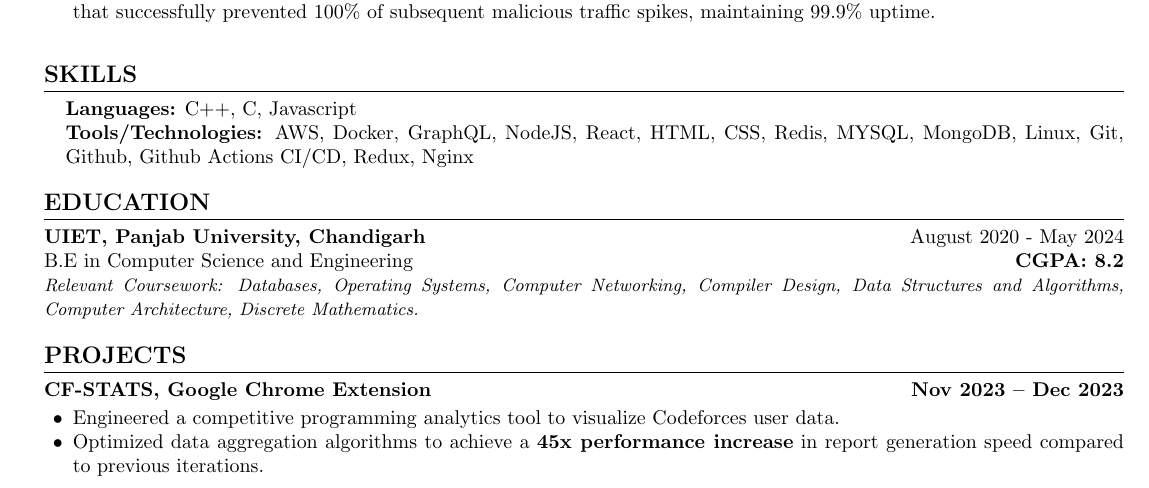
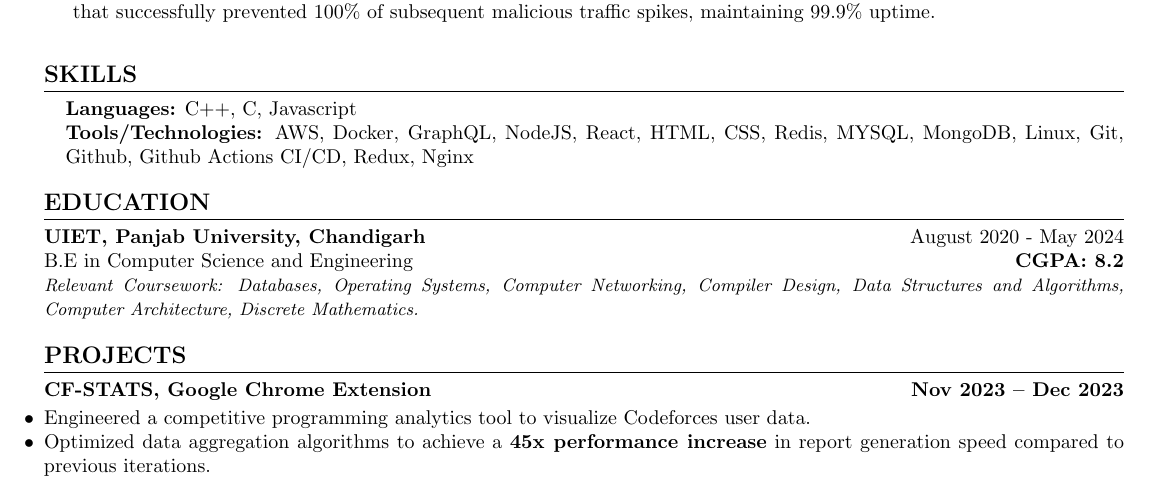
Before and after one commit to sidhunishan786/Resume, a LaTeX CV (resume.tex): part of the page, cut so that both start at the same text. Compiled offline with pdfLaTeX.

Commit message:
removed-intent

```diff
--- a/resume.tex
+++ b/resume.tex
@@ -77,7 +77,7 @@ B.E in Computer Science and Engineering \hfill \textbf{CGPA: 8.2} \\
 
 % Added href to the title 'CF-STATS' only
 \projectEntry{\href{https://chromewebstore.google.com/detail/cf-stats/ilppbdfnhpcpcbileociilmlajjgacke}{CF-STATS}, Google Chrome Extension}{Nov 2023 -- Dec 2023}
-\begin{itemize}[leftmargin=0.2in, nosep, topsep=2pt]
+\begin{itemize}[leftmargin=0.0in, nosep, topsep=2pt]
     \item Engineered a competitive programming analytics tool to visualize Codeforces user data.
     \item Optimized data aggregation algorithms to achieve a \textbf{45x performance increase} in report generation speed compared to previous iterations.
 \end{itemize}
```
